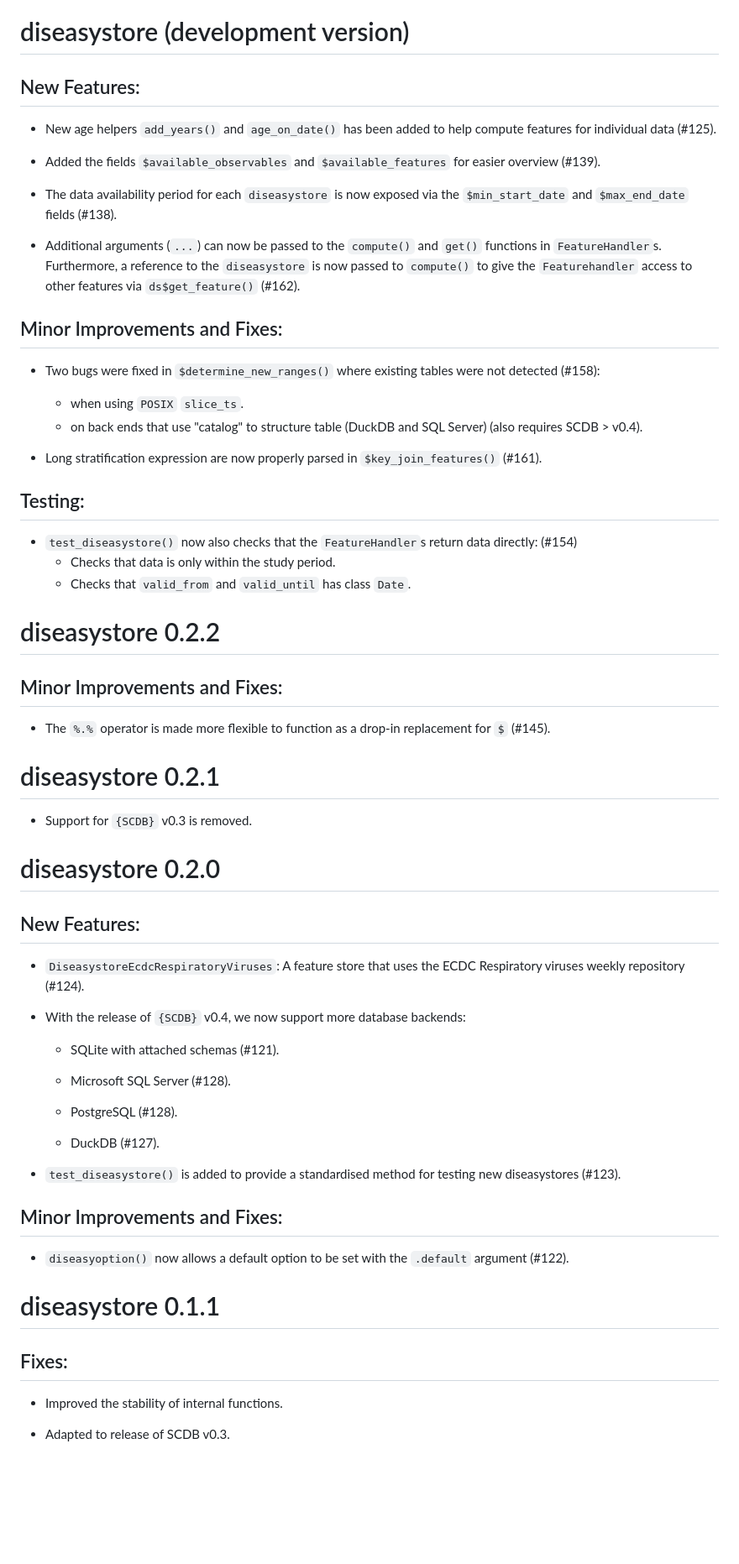
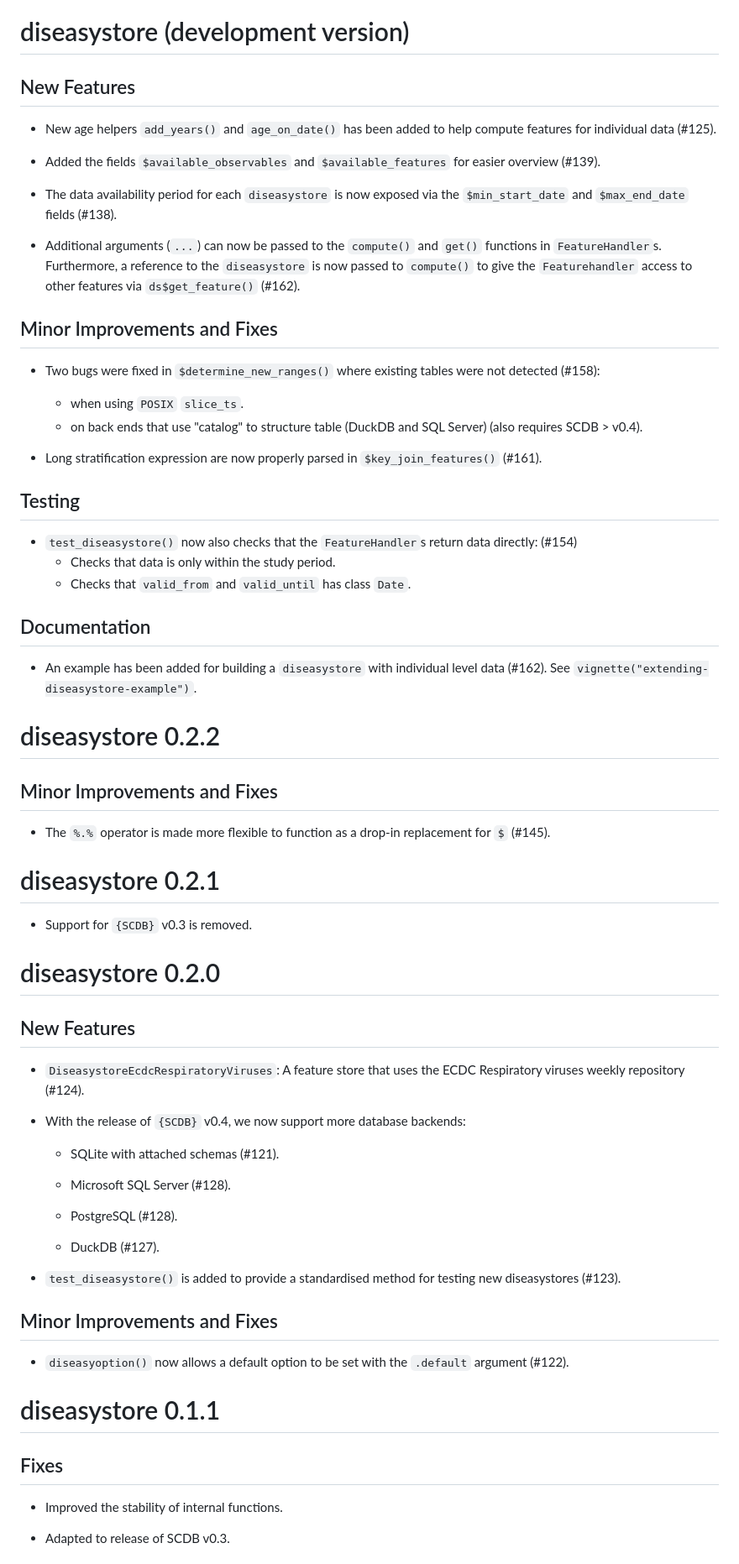
Before and after one commit to ssi-dk/diseasystore, a Markdown page: NEWS.md, the part around one of its changes. Shown at 84% size. Rendered like a GitHub page; blank space fills up the shorter version.

Commit message:
docs(NEWS): Add entry on "extending-diseasystore-example" vignette

```diff
--- a/NEWS.md
+++ b/NEWS.md
@@ -1,6 +1,6 @@
 # diseasystore (development version)
 
-## New Features:
+## New Features
 
 * New age helpers `add_years()` and `age_on_date()` has been added to help compute features for individual data (#125).
 
@@ -13,7 +13,7 @@ fields (#138).
   Furthermore, a reference to the `diseasystore` is now passed to `compute()` to give the `Featurehandler` access
   to other features via `ds$get_feature()` (#162).
 
-## Minor Improvements and Fixes:
+## Minor Improvements and Fixes
 
 * Two bugs were fixed in `$determine_new_ranges()` where existing tables were not detected (#158):
   * when using `POSIX` `slice_ts`.
@@ -21,15 +21,19 @@ fields (#138).
 
 * Long stratification expression are now properly parsed in `$key_join_features()` (#161).
 
-## Testing:
+## Testing
 
 * `test_diseasystore()` now also checks that the `FeatureHandler`s return data directly: (#154)
   * Checks that data is only within the study period.
   * Checks that `valid_from` and `valid_until` has class `Date`.
 
+## Documentation
+* An example has been added for building a `diseasystore` with individual level data (#162).
+  See `vignette("extending-diseasystore-example")`.
+
 # diseasystore 0.2.2
 
-## Minor Improvements and Fixes:
+## Minor Improvements and Fixes
 
 * The `%.%` operator is made more flexible to function as a drop-in replacement for `$` (#145).
 
@@ -41,7 +45,7 @@ fields (#138).
 
 # diseasystore 0.2.0
 
-## New Features:
+## New Features
 
 * `DiseasystoreEcdcRespiratoryViruses`: A feature store that uses the ECDC Respiratory viruses weekly repository (#124).
 
@@ -57,14 +61,14 @@ fields (#138).
 
 * `test_diseasystore()` is added to provide a standardised method for testing new diseasystores (#123).
 
-## Minor Improvements and Fixes:
+## Minor Improvements and Fixes
 
 * `diseasyoption()` now allows a default option to be set with the `.default` argument (#122).
 
 
 # diseasystore 0.1.1
 
-## Fixes:
+## Fixes
 
 * Improved the stability of internal functions.
 
```
Also changed, not shown: other parts of NEWS.md (+5 -5 lines).
